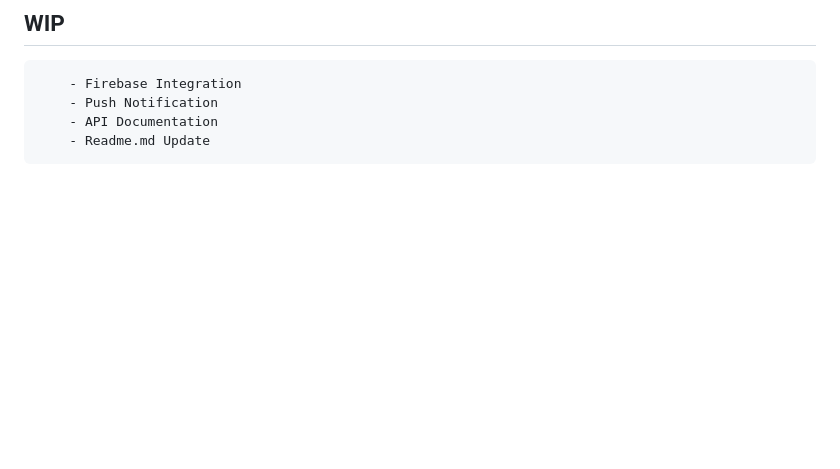
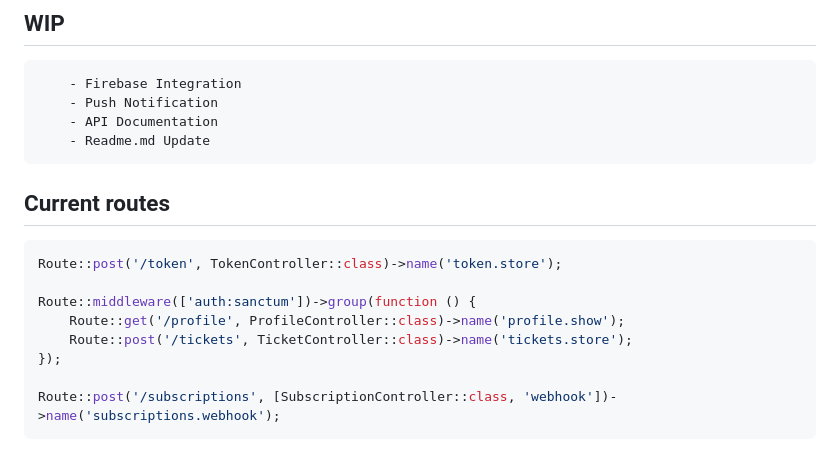
Before and after one commit to halilcosdu/laravel-mobiler, a Markdown page: README.md, the part around the change. Drawn GitHub-style; blank space fills up the shorter version.

````diff
--- a/README.md
+++ b/README.md
@@ -77,3 +77,15 @@ Route::post('/subscriptions', [SubscriptionController::class, 'webhook'])->name(
     - API Documentation
     - Readme.md Update
 ```
+## Current routes
+
+```bash
+Route::post('/token', TokenController::class)->name('token.store');
+
+Route::middleware(['auth:sanctum'])->group(function () {
+    Route::get('/profile', ProfileController::class)->name('profile.show');
+    Route::post('/tickets', TicketController::class)->name('tickets.store');
+});
+
+Route::post('/subscriptions', [SubscriptionController::class, 'webhook'])->name('subscriptions.webhook');
+```
````
